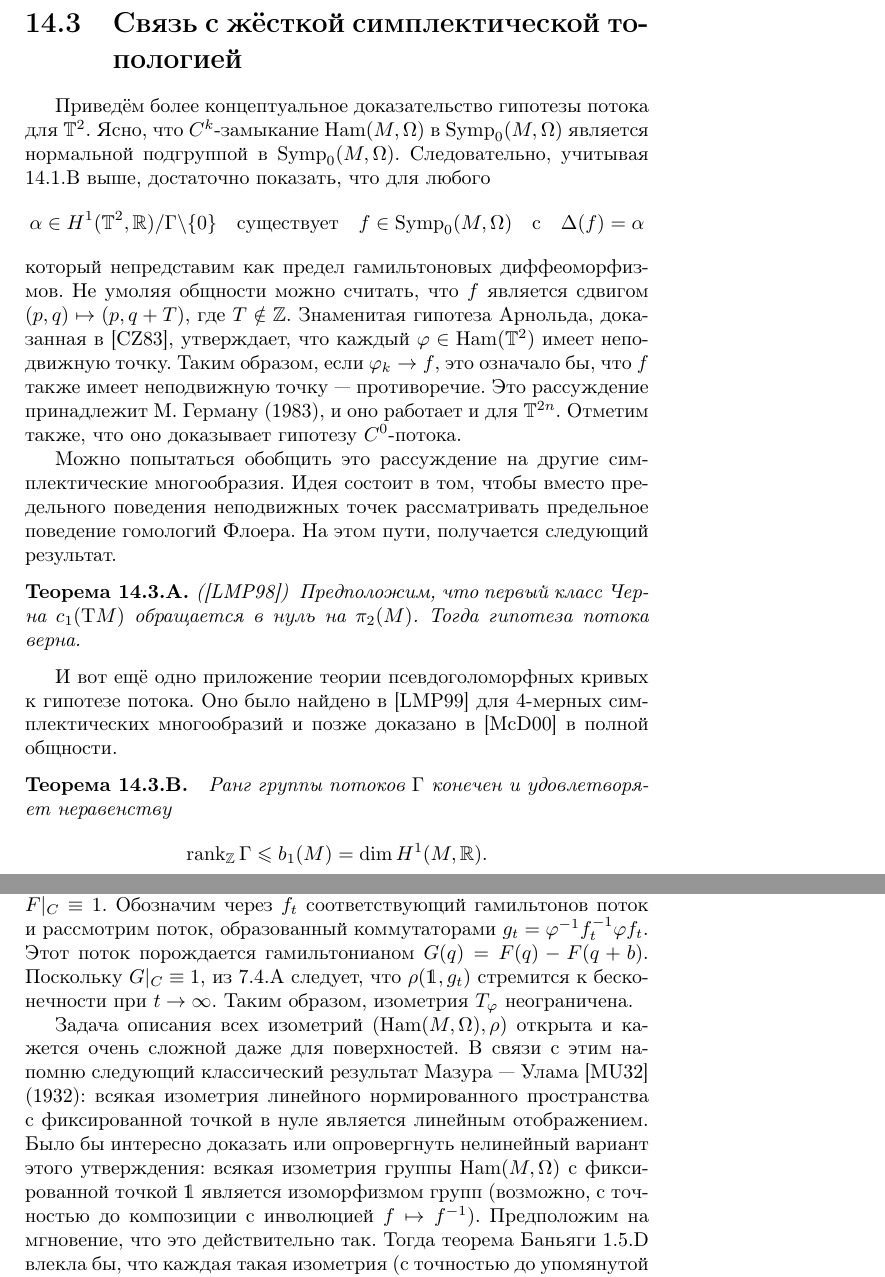
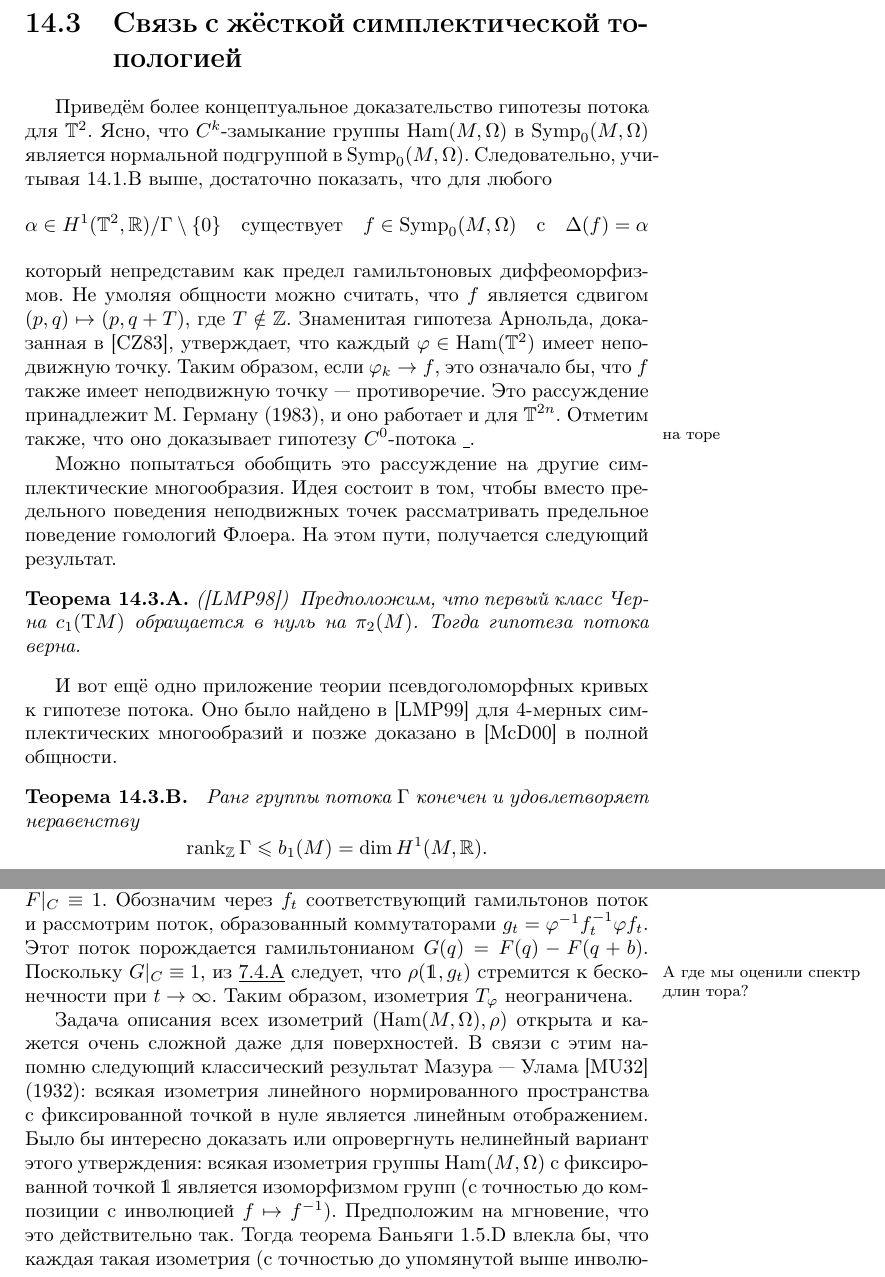
Before and after one commit to anton-petrunin/sympl, a LaTeX book (polterovich.tex, which reads nonham.tex): two parts of pages 145 and 147 of 158, joined at a grey line, cut so that both start at the same text. Compiled offline with pdfLaTeX.

Commit message:
++143, ++14.4

```diff
--- a/nonham.tex
+++ b/nonham.tex
@@ -247,9 +252,10 @@ $\{f_t\}$ график $\{f_t\}$ может выйти из трубчатой
 \section{Связь с жёсткой симплектической топологией}
 
 Приведём более концептуальное доказательство гипотезы потока для $\TT^2$.
-Ясно, что $C^k$-замыкание $\Ham(M,\Omega)$ в $\Symp_0(M,\Omega)$ является нормальной подгруппой в $\Symp_0(M,\Omega)$.
+Ясно, что $C^k$-замыкание группы $\Ham(M,\Omega)$ в $\Symp_0(M,\Omega)$
+является нормальной подгруппой в $\Symp_0(M,\Omega)$.
 Следовательно, учитывая \ref{14.1.B} выше, достаточно показать, что для любого
-\[\alpha\in H^1(\TT^2, \RR)/\Gamma \backslash\{0\}
+\[\alpha\in H^1(\TT^2, \RR)/\Gamma \setminus\{0\}
 \quad\text{существует}\quad
 f \in \Symp_0(M,\Omega)
 \quad\text{с}\quad
@@ -259,7 +265,7 @@ f \in \Symp_0(M,\Omega)
 Знаменитая гипотеза \rindex{Арнольд}Арнольда, доказанная в \rindex{Зендер}\rindex{Конли}\cite{CZ}, утверждает, что каждый $\phi \in \Ham(\TT^2)$ имеет неподвижную точку.
 Таким образом, если $\phi_k \to f$, это означало бы, что $f$ также имеет неподвижную точку --- противоречие.
 Это рассуждение принадлежит \rindex{Герман}М. Герману (1983), и оно работает и для $\TT^{2n}$.
-Отметим также, что оно доказывает гипотезу $C^0$-потока.
+Отметим также, что оно доказывает гипотезу $C^0$-потока \?{ }{на торе}.
 
 Можно попытаться обобщить это рассуждение на другие симплектические многообразия.
 Идея состоит в том, чтобы вместо предельного поведения неподвижных точек рассматривать предельное поведение гомологий Флоера.
@@ -273,8 +279,10 @@ f \in \Symp_0(M,\Omega)
 
 
 И вот ещё одно приложение теории псевдоголоморфных кривых к гипотезе потока.
-Оно было найдено в \rindex{Лалонд}\cite{LMP2} для 4-мерных симплектических многообразий и позже доказано в \cite{McD2} в полной общности.
+Оно было найдено в \rindex{Лалонд}\cite{LMP2} для 4-мерных
+симплектических многообразий и позже доказано в \cite{McD2} в полной
+общности.
 
 \begin{thm}{Теорема}\label{14.3.B}
-Ранг группы потоков $\Gamma$ конечен и удовлетворяет неравенству
+Ранг группы потока $\Gamma$ конечен и удовлетворяет неравенству
 \[\rank_\ZZ \Gamma\le b_1(M) = \dim H^1(M,\RR).\]
@@ -327,12 +349,24 @@ $\Ham(M,\Omega) = BI_0$.
 Пусть $F = F(q)$ --- нормированный гамильтониан на $\TT^2$, носитель которого лежит в малой окрестности $C$ и такой, что $F|_C \equiv 1$.
 Обозначим через $f_t$ соответствующий гамильтонов поток и рассмотрим поток, образованный коммутаторами $g_t = \phi^{-1}f_t^{-1}\phi f_t$.
 Этот поток порождается гамильтонианом $G(q) = F(q) - F(q + b)$.
-Поскольку $G|_C \equiv 1$, из \ref{7.4.A} следует, что $\rho(\1, g_t)$ стремится к бесконечности при $t \to \infty$.
+Поскольку $G|_C \equiv 1$, из \?{\ref{7.4.A}}{А где мы оценили спектр
+  длин тора?} следует, что $\rho(\1, g_t)$
+стремится к бесконечности при $t \to \infty$.
 Таким образом, изометрия $T_\phi$ неограничена.
 
-Задача описания всех изометрий $(\Ham(M,\Omega), \rho)$ открыта и кажется очень сложной даже для поверхностей.
-В связи с этим напомню следующий классический \rindex{теорема Мазура --- Улама}результат Мазура --- Улама \cite{MU} (1932): всякая изометрия линейного нормированного пространства с фиксированной точкой в нуле является линейным отображением.
-Было бы интересно доказать или опровергнуть нелинейный вариант этого утверждения: всякая изометрия группы $\Ham(M,\Omega)$ с фиксированной точкой $\1$ является изоморфизмом групп (возможно, с точностью до композиции с инволюцией $f\mapsto f^{-1}$).
+Задача описания всех изометрий $(\Ham(M,\Omega), \rho)$ открыта и
+кажется очень сложной даже для поверхностей.
+В связи с этим напомню следующий классический \rindex{теорема Мазура
+  --- Улама}результат Мазура --- Улама \cite{MU} (1932): всякая
+изометрия линейного нормированного пространства с фиксированной точкой
+в нуле является линейным отображением.
+Было бы интересно доказать или опровергнуть нелинейный вариант этого
+утверждения: всякая изометрия группы $\Ham(M,\Omega)$ с фиксированной
+точкой $\1$ является изоморфизмом групп (с точностью до композиции с
+инволюцией $f\mapsto f^{-1}$).
 Предположим на мгновение, что это действительно так.
-Тогда теорема \rindex{Баньяга}Баньяги \ref{1.5.D} влекла бы, что каждая такая изометрия (с точностью до упомянутой выше инволюции) совпадает с $T_\phi$, где $\phi\: M \to M$ --- либо симплектоморфизм, либо антисимплектоморфизм (то есть $\phi^\ast\Omega = -\Omega$).
+Тогда теорема \rindex{Баньяга}Баньяги \ref{1.5.D} влекла бы, что
+каждая такая изометрия (с точностью до упомянутой выше инволюции)
+совпадает с $T_\phi$, где $\phi\: M \to M$ --- либо симплектоморфизм,
+либо антисимплектоморфизм (то есть $\phi^\ast\Omega = -\Omega$).
 Это означало бы, что хоферовская геометрия определяет симплектическую топологию.
```
Also changed, not shown: diametr.tex (+17 -7 lines), preface.tex (+6 -3 lines), nonham.tex (47 more changed lines).
